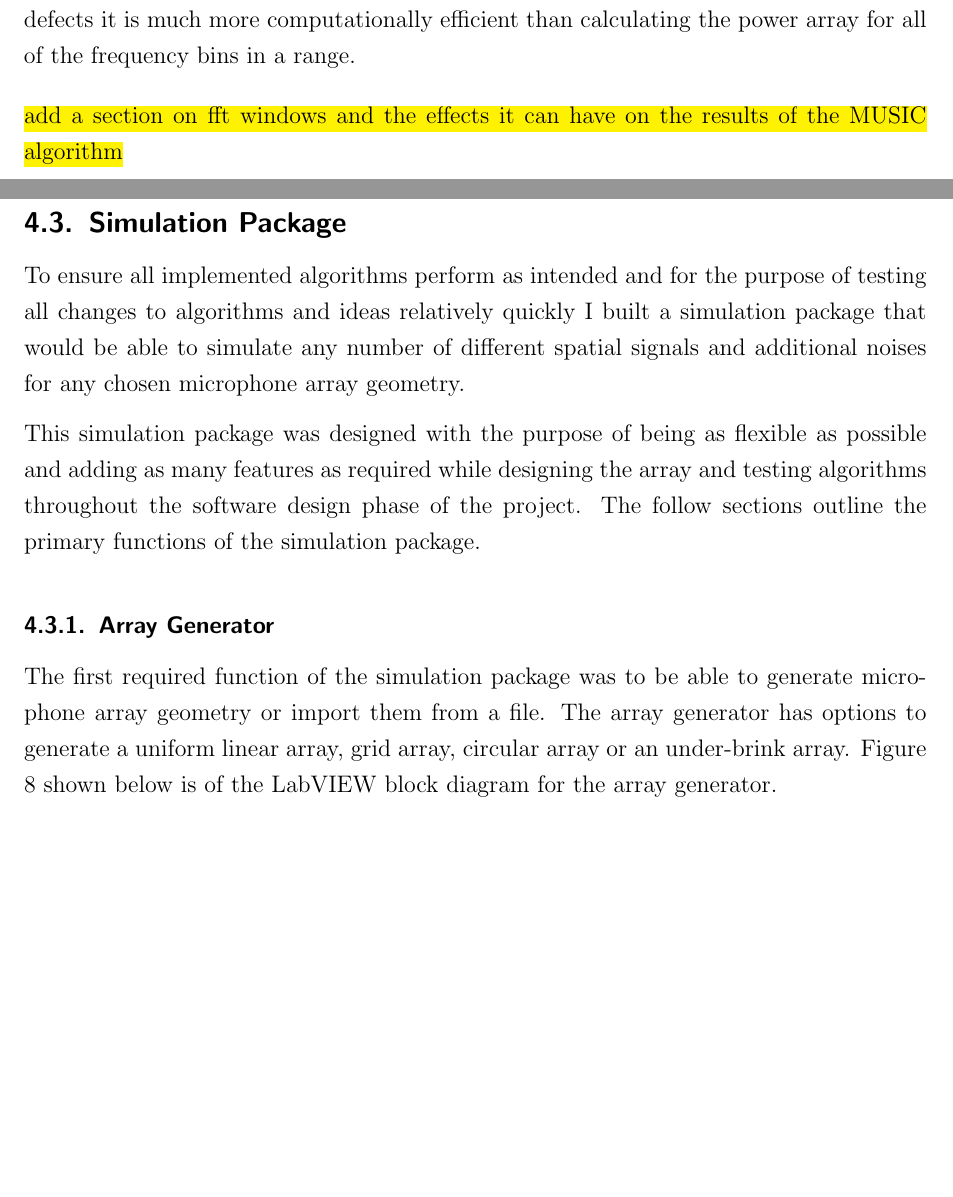
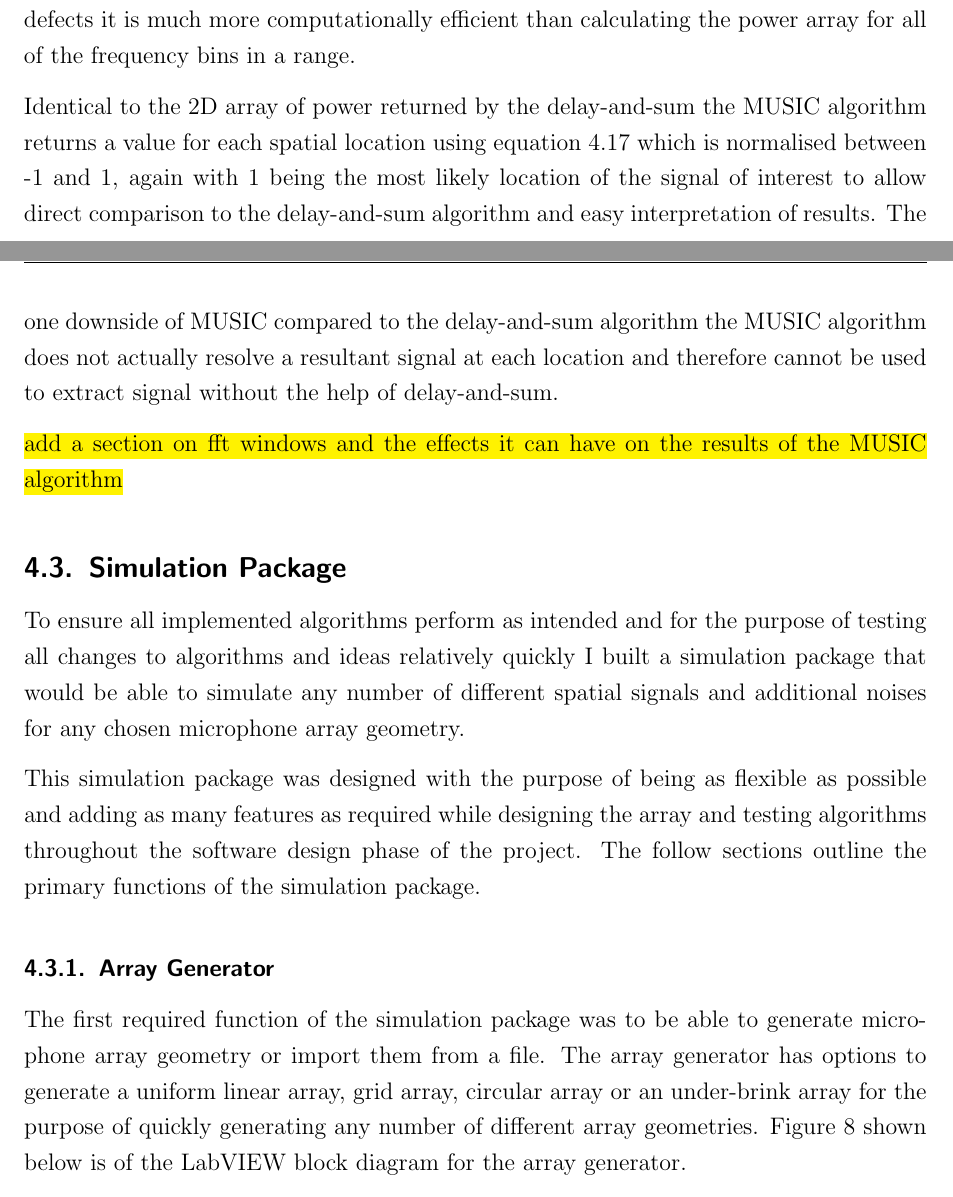
Before and after one commit to samjwillis97/Beamforming-Microphone-Array-Report, a LaTeX document (FYP_Report.tex): two parts of pages 26 and 27 of 63 before the commit and two parts of pages 26 and 27 of 64 after it, joined at a grey line, cut so that both start at the same text, the shorter picture padded with empty space. Compiled offline with pdfLaTeX.

Commit message:
changed some writing

```diff
--- a/FYP_Report.tex
+++ b/FYP_Report.tex
@@ -508,6 +508,8 @@ E-mail: \href{mailto:s.willis@uon.edu.au}{\textsf{s.willis@uon.edu.au}}}
 
     For each frequency bin the full narrowband compute as described above is calculated and the resulting power for each frequency at each point is averaged to calculate the estimated direction of arrival of the $M$ wideband signals. Another implementation of the MUSIC algorithm is using a select number of pre-determined frequencies to perform the average over for rather than a range, this is particularly useful when locating machine defects as covered in greater detail in Section \ref{sec:Machine Defects}, as well as being a more accurate way to locate defects it is much more computationally efficient than calculating the power array for all of the frequency bins in a range.
 
+    Identical to the 2D array of power returned by the delay-and-sum the MUSIC algorithm returns a value for each spatial location using equation \ref{eq:MUSIC Power} which is normalised between -1 and 1, again with 1 being the most likely location of the signal of interest to allow direct comparison to the delay-and-sum algorithm and easy interpretation of results. The one downside of MUSIC compared to the delay-and-sum algorithm the MUSIC algorithm does not actually resolve a resultant signal at each location and therefore cannot be used to extract signal without the help of delay-and-sum.
+
     \hl{add a section on fft windows and the effects it can have on the results of the MUSIC algorithm}
 %%%%%%%%%%%%%%%%%%%%%%%%%%%%%%%%
 \subsection{Simulation Package} \label{sec:Software Sim}
@@ -518,7 +520,7 @@ E-mail: \href{mailto:s.willis@uon.edu.au}{\textsf{s.willis@uon.edu.au}}}
     This simulation package was designed with the purpose of being as flexible as possible and adding as many features as required while designing the array and testing algorithms throughout the software design phase of the project. The follow sections outline the primary functions of the simulation package.
 %%%%%%%%%%%%%%%%%%%%%%%%%%%%%%%%
 \subsubsection{Array Generator} \label{sec:Array Generator}
-    The first required function of the simulation package was to be able to generate microphone array geometry or import them from a file. The array generator has options to generate a uniform linear array, grid array, circular array or an under-brink array. Figure \ref{fig:ArrayGenBlock} shown below is of the LabVIEW block diagram for the array generator.
+    The first required function of the simulation package was to be able to generate microphone array geometry or import them from a file. The array generator has options to generate a uniform linear array, grid array, circular array or an under-brink array for the purpose of quickly generating any number of different array geometries. Figure \ref{fig:ArrayGenBlock} shown below is of the LabVIEW block diagram for the array generator.
 
     \begin{figure}[H]
         \centering
```
Also changed, not shown: FYP_Report.tex (7 more changed lines).
